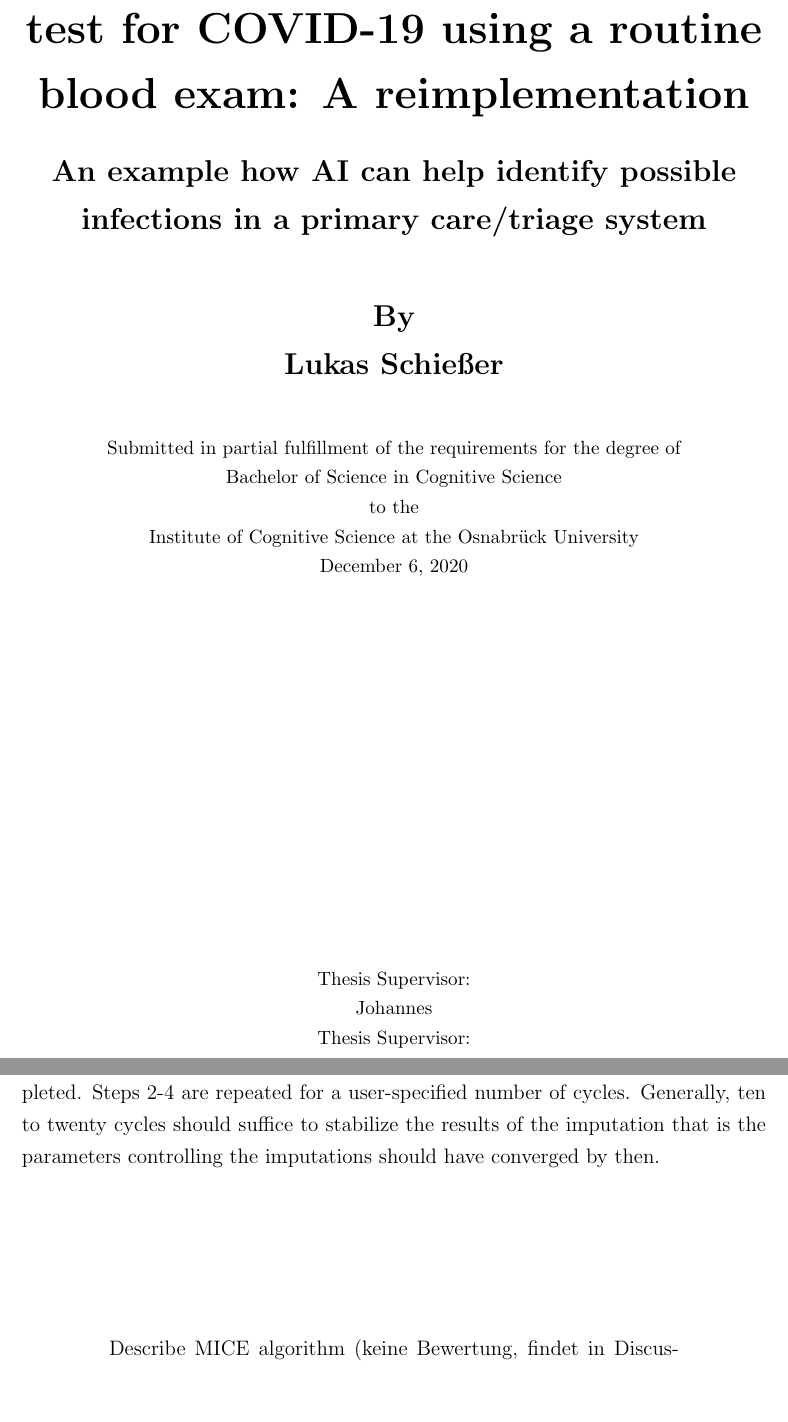
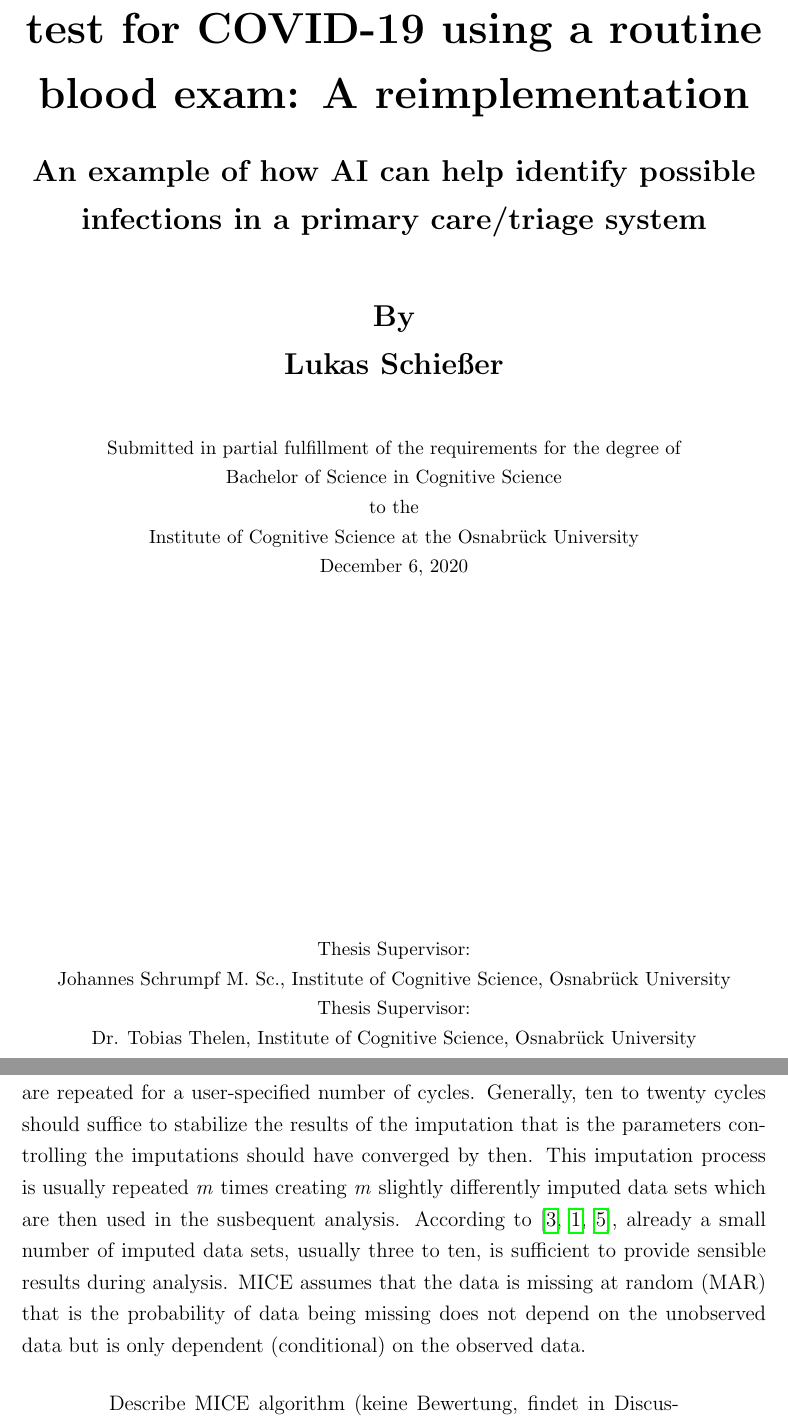
Before and after one commit to lschiesser/bachelor_thesis, a LaTeX thesis (main.tex, which reads chapters/chapter02.tex, title.tex): two parts of pages 1 and 9 of 18, joined at a grey line, cut so that both start at the same text, the shorter picture padded with empty space. Compiled offline with pdfLaTeX.

Commit message:
continued MICE section

```diff
--- a/chapters/chapter02.tex
+++ b/chapters/chapter02.tex
@@ -54,12 +54,21 @@ values in \textit{x} are replaced with imputations (predictions) from the
 regression model built in step 3. All values of \textit{x}, the observed and the
 imputed values, are then used in subsequent regression models of other
 variables.
+\\
 Steps 2-4 are repeated for every variable with missing data. After the
 algorithm is done cycling through all variables, one iteration or ``cycle'' is
 completed. Steps 2-4 are repeated for a user-specified number of cycles.
 Generally, ten to twenty cycles should suffice to stabilize the results of the
 imputation that is the parameters controlling the imputations should have
-converged by then.
+converged by then. This imputation process is usually repeated \textit{m} times
+creating \textit{m} slightly differently imputed data sets which are then used
+in the susbequent analysis. According to \cite{RN144, RN141, RN142}, already a
+small number of imputed data sets, usually three to ten, is sufficient to
+provide sensible results during analysis.
+% MAR maybe before the description of the steps
+MICE assumes that the data is missing at random (MAR) that is the probability
+of data being missing does not depend on the unobserved data but is only
+dependent (conditional) on the observed data.
 \begin{changemargin}{50pt}{50pt}
 Describe MICE algorithm (keine Bewertung, findet in Discussion statt)
 \\
--- a/title.tex
+++ b/title.tex
@@ -6,7 +6,7 @@
 routine blood exam: A reimplementation \\}
 		\vspace{0.5cm}
 		\Large
-		\textbf{An example how AI can help identify possible infections in a
+		\textbf{An example of how AI can help identify possible infections in a
 primary care/triage system}
 
 		\vspace{1cm}
@@ -22,8 +22,10 @@ primary care/triage system}
 
 		\vfill
 		\vspace{1cm}
-		Thesis Supervisor:\\ Johannes  \\
-		Thesis Supervisor:\\
+		Thesis Supervisor:\\ Johannes Schrumpf M. Sc., Institute of Cognitive
+Science, Osnabrück University \\
+		Thesis Supervisor:\\   Dr. Tobias Thelen, Institute of Cognitive
+Science, Osnabrück University
 
 
 
```
Also changed, not shown: main.pdf.
